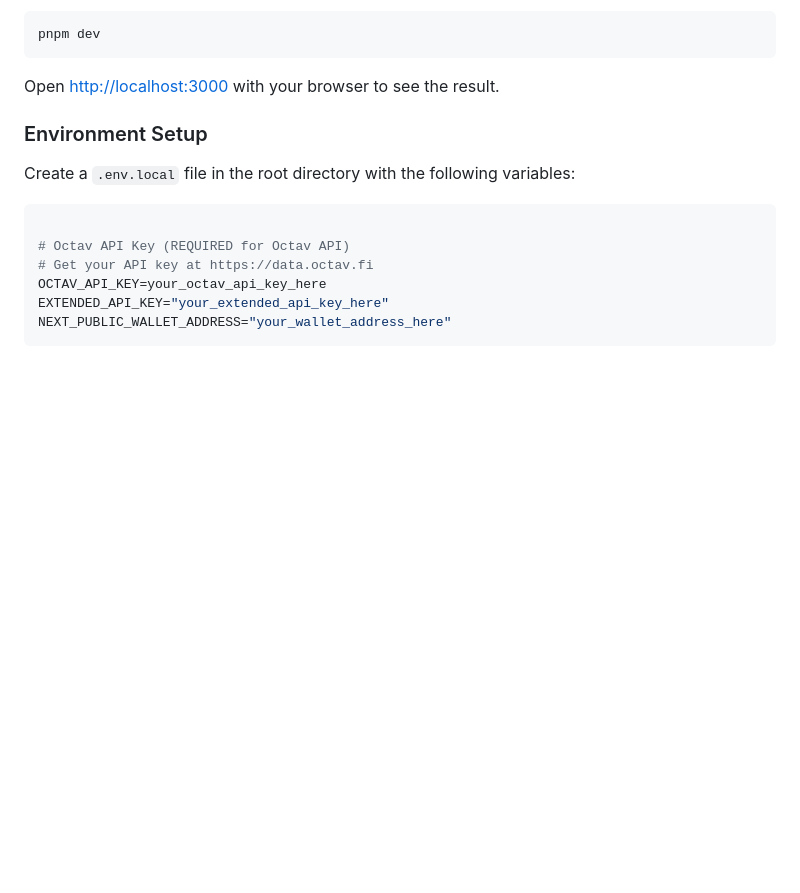
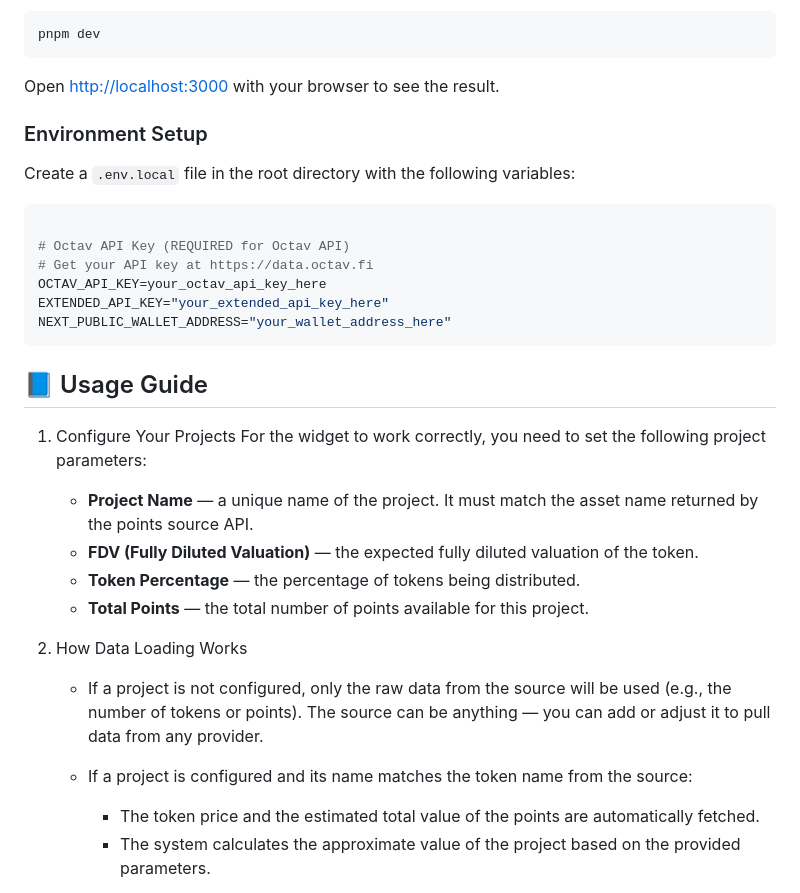
Before and after one commit to cp0x-org/point-widget, a Markdown page: README.md, the part around one of its changes. GitHub-like rendering; blank space fills up the shorter version.

````diff
--- a/README.md
+++ b/README.md
@@ -78,3 +72,21 @@ OCTAV_API_KEY=your_octav_api_key_here
 EXTENDED_API_KEY="your_extended_api_key_here"
 NEXT_PUBLIC_WALLET_ADDRESS="your_wallet_address_here"
 ```
+
+## 📘 Usage Guide
+1) Configure Your Projects
+    For the widget to work correctly, you need to set the following project parameters:
+    * **Project Name** — a unique name of the project. It must match the asset name returned by the points source API.
+    * **FDV (Fully Diluted Valuation)** — the expected fully diluted valuation of the token.
+    * **Token Percentage** — the percentage of tokens being distributed.
+    * **Total Points** — the total number of points available for this project.
+
+2) How Data Loading Works
+
+    * If a project is not configured, only the raw data from the source will be used (e.g., the number of tokens or points).
+    The source can be anything — you can add or adjust it to pull data from any provider.
+
+    * If a project is configured and its name matches the token name from the source:
+      * The token price and the estimated total value of the points are automatically fetched.
+      * The system calculates the approximate value of the project based on the provided parameters.
+
````
Also changed, not shown: other parts of README.md (+8 -7 lines), docs/both_points.png (added), docs/extended_only.png (added).
